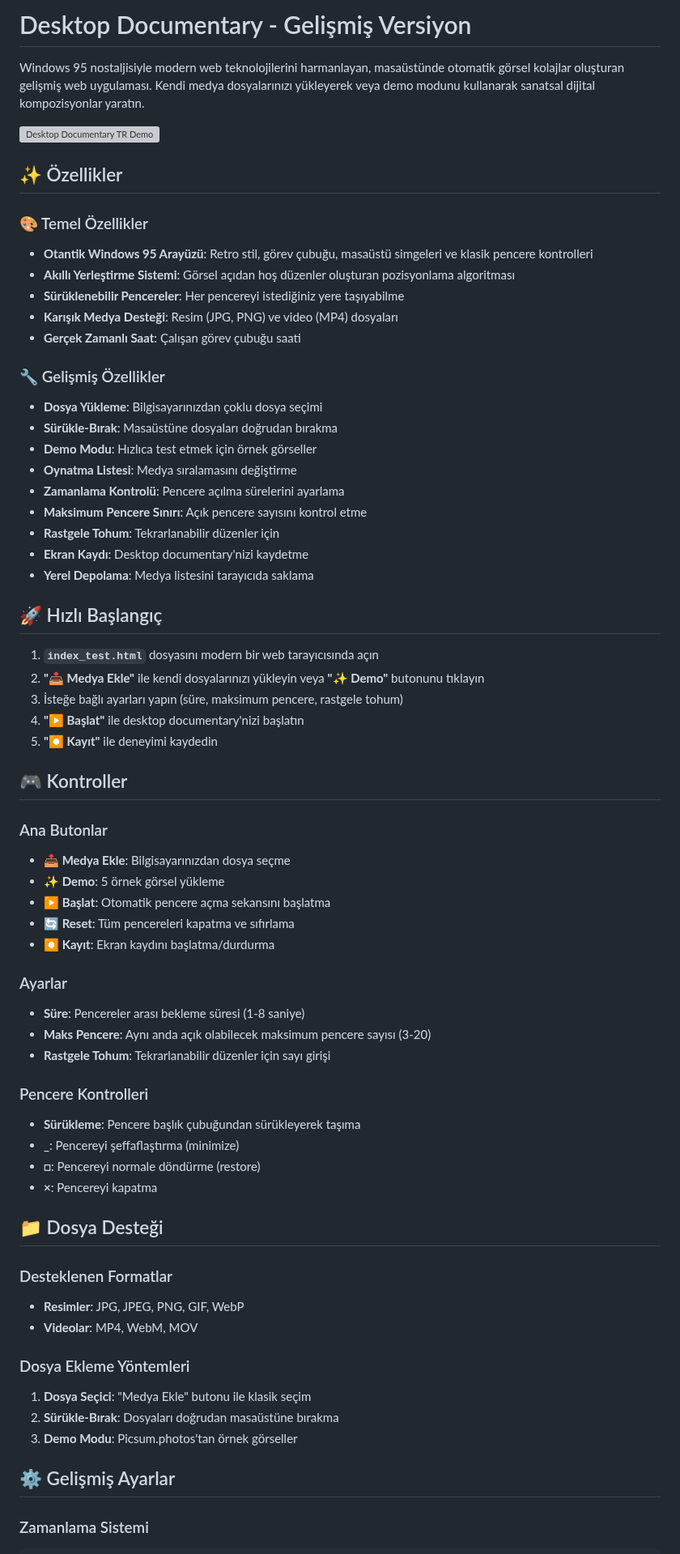
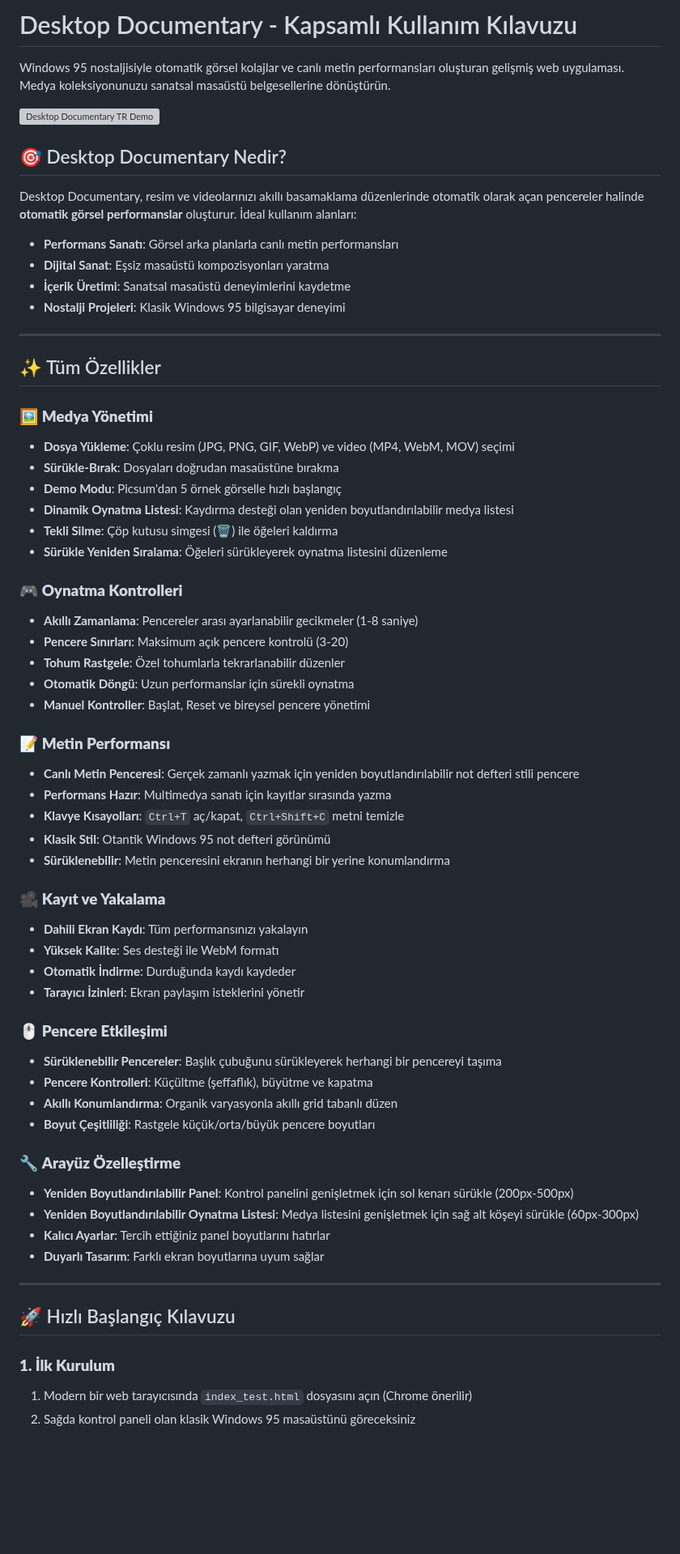
Before and after one commit to mervemepa/screen_walk_interface, a Markdown page: README_TR.md, the part around one of its changes. Shown at 81% size. GitHub-like rendering; blank space fills up the shorter version; grey boxes are pictures that could not be loaded.

```diff
--- a/README_TR.md
+++ b/README_TR.md
@@ -1,76 +1,74 @@
-# Desktop Documentary - Gelişmiş Versiyon
+# Desktop Documentary - Kapsamlı Kullanım Kılavuzu
 
-Windows 95 nostaljisiyle modern web teknolojilerini harmanlayan, masaüstünde otomatik görsel kolajlar oluşturan gelişmiş web uygulaması. Kendi medya dosyalarınızı yükleyerek veya demo modunu kullanarak sanatsal dijital kompozisyonlar yaratın.
+Windows 95 nostaljisiyle otomatik görsel kolajlar ve canlı metin performansları oluşturan gelişmiş web uygulaması. Medya koleksiyonunuzu sanatsal masaüstü belgesellerine dönüştürün.
 
 ![Desktop Documentary TR Demo](demo-screenshot-tr.png)
 
-## ✨ Özellikler
+## 🎯 Desktop Documentary Nedir?
 
-### 🎨 Temel Özellikler
+Desktop Documentary, resim ve videolarınızı akıllı basamaklama düzenlerinde otomatik olarak açan pencereler halinde **otomatik görsel performanslar** oluşturur. İdeal kullanım alanları:
 
-- **Otantik Windows 95 Arayüzü**: Retro stil, görev çubuğu, masaüstü simgeleri ve klasik pencere kontrolleri
-- **Akıllı Yerleştirme Sistemi**: Görsel açıdan hoş düzenler oluşturan pozisyonlama algoritması
-- **Sürüklenebilir Pencereler**: Her pencereyi istediğiniz yere taşıyabilme
-- **Karışık Medya Desteği**: Resim (JPG, PNG) ve video (MP4) dosyaları
-- **Gerçek Zamanlı Saat**: Çalışan görev çubuğu saati
+- **Performans Sanatı**: Görsel arka planlarla canlı metin performansları
+- **Dijital Sanat**: Eşsiz masaüstü kompozisyonları yaratma
+- **İçerik Üretimi**: Sanatsal masaüstü deneyimlerini kaydetme
+- **Nostalji Projeleri**: Klasik Windows 95 bilgisayar deneyimi
 
-### 🔧 Gelişmiş Özellikler
+---
 
-- **Dosya Yükleme**: Bilgisayarınızdan çoklu dosya seçimi
-- **Sürükle-Bırak**: Masaüstüne dosyaları doğrudan bırakma
-- **Demo Modu**: Hızlıca test etmek için örnek görseller
-- **Oynatma Listesi**: Medya sıralamasını değiştirme
-- **Zamanlama Kontrolü**: Pencere açılma sürelerini ayarlama
-- **Maksimum Pencere Sınırı**: Açık pencere sayısını kontrol etme
-- **Rastgele Tohum**: Tekrarlanabilir düzenler için
-- **Ekran Kaydı**: Desktop documentary'nizi kaydetme
-- **Yerel Depolama**: Medya listesini tarayıcıda saklama
+## ✨ Tüm Özellikler
 
-## 🚀 Hızlı Başlangıç
+### 🖼️ **Medya Yönetimi**
 
-1. **`index_test.html`** dosyasını modern bir web tarayıcısında açın
-2. **"📥 Medya Ekle"** ile kendi dosyalarınızı yükleyin veya **"✨ Demo"** butonunu tıklayın
-3. İsteğe bağlı ayarları yapın (süre, maksimum pencere, rastgele tohum)
-4. **"▶ Başlat"** ile desktop documentary'nizi başlatın
-5. **"⏺ Kayıt"** ile deneyimi kaydedin
+- **Dosya Yükleme**: Çoklu resim (JPG, PNG, GIF, WebP) ve video (MP4, WebM, MOV) seçimi
+- **Sürükle-Bırak**: Dosyaları doğrudan masaüstüne bırakma
+- **Demo Modu**: Picsum'dan 5 örnek görselle hızlı başlangıç
+- **Dinamik Oynatma Listesi**: Kaydırma desteği olan yeniden boyutlandırılabilir medya listesi
+- **Tekli Silme**: Çöp kutusu simgesi (🗑️) ile öğeleri kaldırma
+- **Sürükle Yeniden Sıralama**: Öğeleri sürükleyerek oynatma listesini düzenleme
 
-## 🎮 Kontroller
+### 🎮 **Oynatma Kontrolleri**
 
-### Ana Butonlar
+- **Akıllı Zamanlama**: Pencereler arası ayarlanabilir gecikmeler (1-8 saniye)
+- **Pencere Sınırları**: Maksimum açık pencere kontrolü (3-20)
+- **Tohum Rastgele**: Özel tohumlarla tekrarlanabilir düzenler
+- **Otomatik Döngü**: Uzun performanslar için sürekli oynatma
+- **Manuel Kontroller**: Başlat, Reset ve bireysel pencere yönetimi
 
-- **📥 Medya Ekle**: Bilgisayarınızdan dosya seçme
-- **✨ Demo**: 5 örnek görsel yükleme
-- **▶ Başlat**: Otomatik pencere açma sekansını başlatma
-- **🔄 Reset**: Tüm pencereleri kapatma ve sıfırlama
-- **⏺ Kayıt**: Ekran kaydını başlatma/durdurma
+### 📝 **Metin Performansı**
 
-### Ayarlar
+- **Canlı Metin Penceresi**: Gerçek zamanlı yazmak için yeniden boyutlandırılabilir not defteri stili pencere
+- **Performans Hazır**: Multimedya sanatı için kayıtlar sırasında yazma
+- **Klavye Kısayolları**: `Ctrl+T` aç/kapat, `Ctrl+Shift+C` metni temizle
+- **Klasik Stil**: Otantik Windows 95 not defteri görünümü
+- **Sürüklenebilir**: Metin penceresini ekranın herhangi bir yerine konumlandırma
 
-- **Süre**: Pencereler arası bekleme süresi (1-8 saniye)
-- **Maks Pencere**: Aynı anda açık olabilecek maksimum pencere sayısı (3-20)
-- **Rastgele Tohum**: Tekrarlanabilir düzenler için sayı girişi
+### 🎥 **Kayıt ve Yakalama**
 
-### Pencere Kontrolleri
+- **Dahili Ekran Kaydı**: Tüm performansınızı yakalayın
+- **Yüksek Kalite**: Ses desteği ile WebM formatı
+- **Otomatik İndirme**: Durduğunda kaydı kaydeder
+- **Tarayıcı İzinleri**: Ekran paylaşım isteklerini yönetir
 
-- **Sürükleme**: Pencere başlık çubuğundan sürükleyerek taşıma
-- **\_**: Pencereyi şeffaflaştırma (minimize)
-- **□**: Pencereyi normale döndürme (restore)
-- **×**: Pencereyi kapatma
+### 🖱️ **Pencere Etkileşimi**
 
-## 📁 Dosya Desteği
+- **Sürüklenebilir Pencereler**: Başlık çubuğunu sürükleyerek herhangi bir pencereyi taşıma
+- **Pencere Kontrolleri**: Küçültme (şeffaflık), büyütme ve kapatma
+- **Akıllı Konumlandırma**: Organik varyasyonla akıllı grid tabanlı düzen
+- **Boyut Çeşitliliği**: Rastgele küçük/orta/büyük pencere boyutları
 
-### Desteklenen Formatlar
+### 🔧 **Arayüz Özelleştirme**
 
-- **Resimler**: JPG, JPEG, PNG, GIF, WebP
-- **Videolar**: MP4, WebM, MOV
+- **Yeniden Boyutlandırılabilir Panel**: Kontrol panelini genişletmek için sol kenarı sürükle (200px-500px)
+- **Yeniden Boyutlandırılabilir Oynatma Listesi**: Medya listesini genişletmek için sağ alt köşeyi sürükle (60px-300px)
+- **Kalıcı Ayarlar**: Tercih ettiğiniz panel boyutlarını hatırlar
+- **Duyarlı Tasarım**: Farklı ekran boyutlarına uyum sağlar
 
-### Dosya Ekleme Yöntemleri
+---
 
-1. **Dosya Seçici**: "Medya Ekle" butonu ile klasik seçim
-2. **Sürükle-Bırak**: Dosyaları doğrudan masaüstüne bırakma
-3. **Demo Modu**: Picsum.photos'tan örnek görseller
+## 🚀 Hızlı Başlangıç Kılavuzu
 
-## ⚙️ Gelişmiş Ayarlar
+### **1. İlk Kurulum**
 
-### Zamanlama Sistemi
+1. Modern bir web tarayıcısında `index_test.html` dosyasını açın (Chrome önerilir)
+2. Sağda kontrol paneli olan klasik Windows 95 masaüstünü göreceksiniz
 
```
Also changed, not shown: other parts of README_TR.md (+250 -172 lines).
